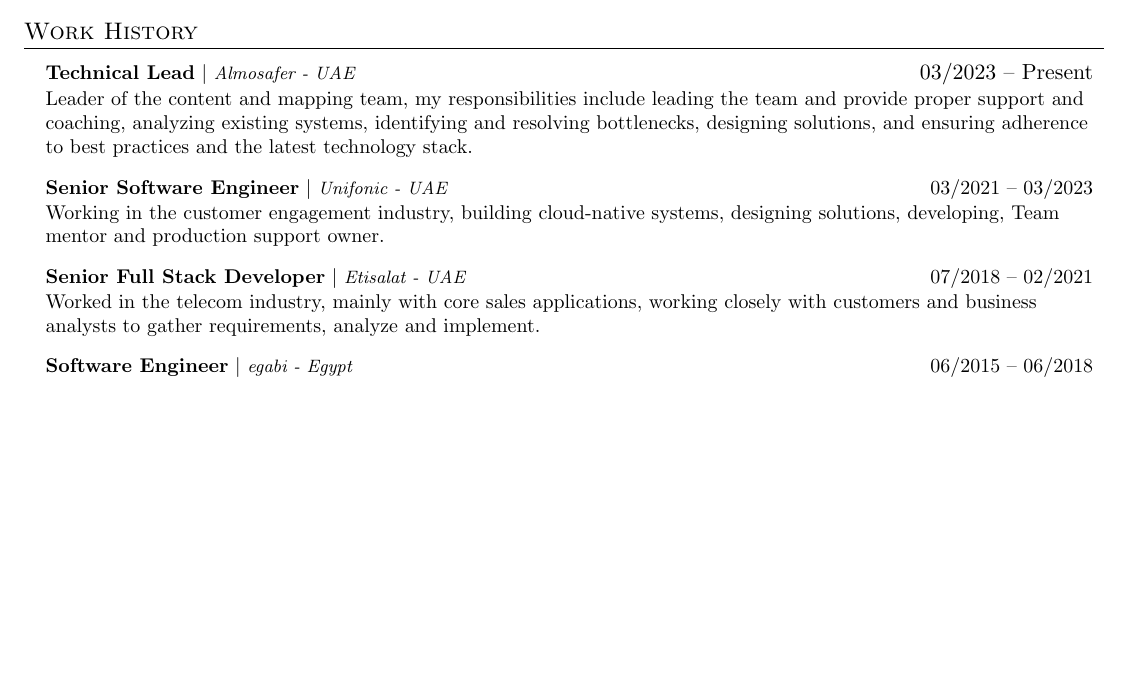
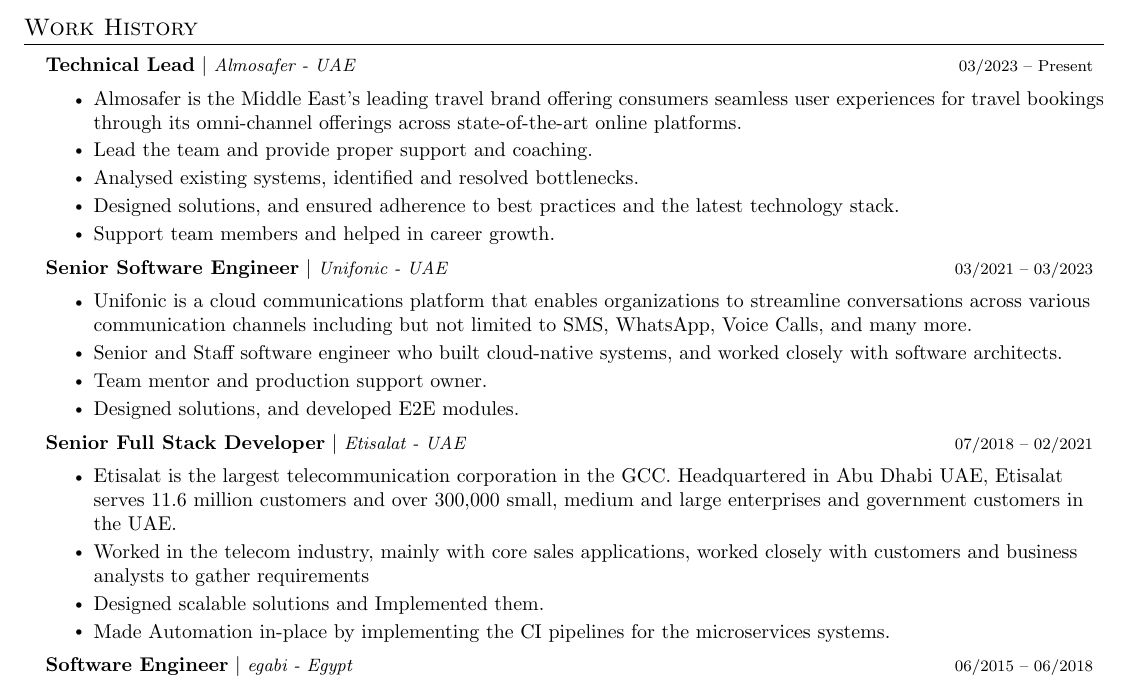
Before and after one commit to sweelam/TL-cv, a LaTeX CV (Classic-Version/my-new-tl-cv.tex): part of page 1 of 2 before the commit and part of page 1 of 3 after it, cut so that both start at the same text, the shorter picture padded with empty space. Compiled offline with pdfLaTeX.

Commit message:
update classical cv

```diff
--- a/Classic-Version/my-new-tl-cv.tex
+++ b/Classic-Version/my-new-tl-cv.tex
@@ -163,22 +163,42 @@
 % -------------------- Work History --------------------
 \section{Work History}
 \resumeSubHeadingListStart
+          \scriptsize
 
           \resumeProjectHeading
-          {\textbf{Technical Lead} $|$ \footnotesize\emph{Almosafer - UAE}\vspace{8pt}}{03/2023 -- Present}
-          \small{Leader of the content and mapping team, my responsibilities include leading the team and provide proper support and coaching, analyzing existing systems, identifying and resolving bottlenecks, designing solutions, and ensuring adherence to best practices and the latest technology stack.}
+	          {\textbf{Technical Lead} $|$ \footnotesize\emph{Almosafer - UAE}\vspace{4pt}}{03/2023 -- Present}
+			\resumeItemListStart
+          			\resumeItem {Almosafer is the Middle East’s leading travel brand offering consumers seamless user experiences for travel bookings through its omni-channel offerings across state-of-the-art online platforms.}
+          			\resumeItem {Lead the team and provide proper support and coaching.}
+          			\resumeItem {Analysed existing systems, identified and resolved bottlenecks.}
+          			\resumeItem {Designed solutions, and ensured adherence to best practices and the latest technology stack.}
+          			\resumeItem {Support team members and helped in career growth.}
+          \resumeItemListEnd
+
+		 \resumeProjectHeading
+          {\textbf{Senior Software Engineer}\vspace{4pt} $|$ \footnotesize\emph{Unifonic - UAE}}{03/2021 -- 03/2023}
+		 \resumeItemListStart
+ 		  	\resumeItem	 {Unifonic is a cloud communications platform that enables organizations to streamline conversations across various communication channels including but not limited to SMS, WhatsApp, Voice Calls, and many more.}
+          	\resumeItem {Senior and Staff software engineer who built cloud-native systems, and worked closely with software architects.}
+          	\resumeItem {Team mentor and production support owner.}
+          	\resumeItem {Designed solutions, and developed E2E modules.}
+        \resumeItemListEnd
 
           \resumeProjectHeading
-          {\textbf{Senior Software Engineer}\vspace{8pt} $|$ \footnotesize\emph{Unifonic - UAE}}{03/2021 -- 03/2023}
-          \small{Working in the customer engagement industry, building cloud-native systems, designing solutions, developing, Team mentor and production support owner.}
+          {\textbf{Senior Full Stack Developer} $|$ \footnotesize\emph{Etisalat - UAE}\vspace{4pt}}{07/2018 -- 02/2021}
+           \resumeItemListStart
+           		\resumeItem {Etisalat is the largest telecommunication corporation in the GCC. Headquartered in Abu Dhabi UAE, Etisalat serves 11.6 million customers and over 300,000 small, medium and large enterprises and government customers in the UAE.}
+           		\resumeItem {Worked in the telecom industry, mainly with core sales applications, worked closely with customers and business analysts to gather requirements}
+           		\resumeItem {Designed scalable solutions and Implemented them.}
+           		\resumeItem {Made Automation in-place by implementing the CI pipelines for the microservices systems.}
+          \resumeItemListEnd
 
-          \resumeProjectHeading
-          {\textbf{Senior Full Stack Developer} $|$ \footnotesize\emph{Etisalat - UAE}\vspace{8pt}}{07/2018 -- 02/2021}
-          {\small{Worked in the telecom industry, mainly with core sales applications, working closely with customers and business analysts to gather requirements, analyze and implement.}}
+		\resumeProjectHeading
+          {\textbf{Software Engineer} $|$ \footnotesize\emph{egabi - Egypt}\vspace{4pt}}{06/2015 -- 06/2018}
+          \resumeItemListStart
+			\resumeItem {Worked in the microfinance industry, built loan management systems, handled support and technical issues reported from the customer side, and applied data migration and integration with third-party tools.}
+		 \resumeItemListEnd
 
-          \resumeProjectHeading
-          {\textbf{Software Engineer} $|$ \footnotesize\emph{egabi - Egypt}\vspace{8pt}}{06/2015 -- 06/2018}
-          {\small{Worked in the microfinance industry, built loan management systems, handled support and technical issues reported from the customer side, and applied data migration and integration with third-party tools.}}
 
     \resumeSubHeadingListEnd
 
```
Also changed, not shown: Classic-Version/my-new-tl-cv.pdf, 3 other files.
